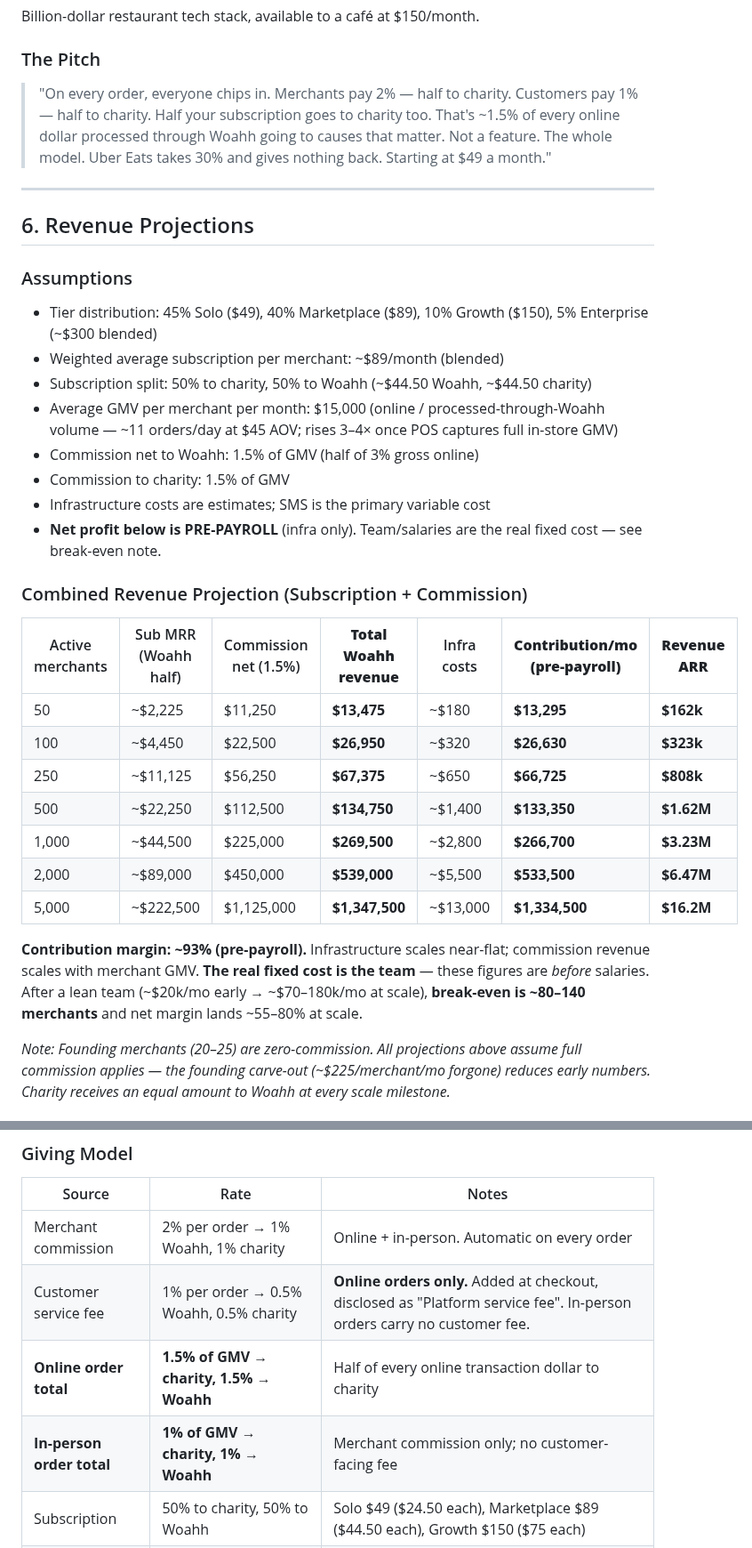
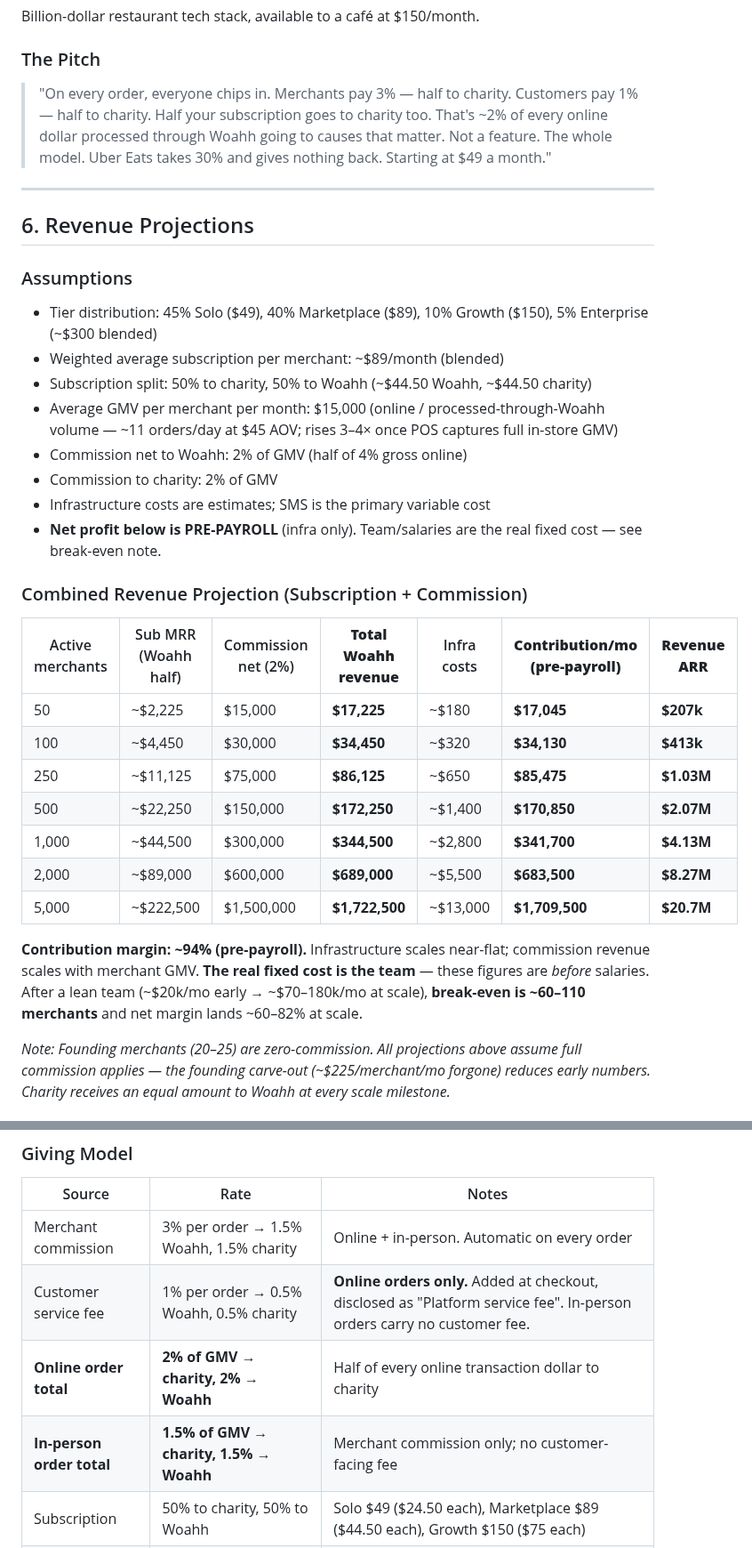
Before and after one commit to devsup76/hub-files, a Markdown page: docs/business/BUSINESS_STRATEGY.md, 2 parts joined by grey strips. Shown at 89% size. Drawn GitHub-style.

```diff
--- a/docs/business/BUSINESS_STRATEGY.md
+++ b/docs/business/BUSINESS_STRATEGY.md
@@ -237,7 +237,7 @@ Billion-dollar restaurant tech stack, available to a café at $150/month.
 
 ### The Pitch
 
-> "On every order, everyone chips in. Merchants pay 2% — half to charity. Customers pay 1% — half to charity. Half your subscription goes to charity too. That's ~1.5% of every online dollar processed through Woahh going to causes that matter. Not a feature. The whole model. Uber Eats takes 30% and gives nothing back. Starting at $49 a month."
+> "On every order, everyone chips in. Merchants pay 3% — half to charity. Customers pay 1% — half to charity. Half your subscription goes to charity too. That's ~2% of every online dollar processed through Woahh going to causes that matter. Not a feature. The whole model. Uber Eats takes 30% and gives nothing back. Starting at $49 a month."
 
 ---
 
@@ -248,24 +248,24 @@ Billion-dollar restaurant tech stack, available to a café at $150/month.
 - Weighted average subscription per merchant: ~$89/month (blended)
 - Subscription split: 50% to charity, 50% to Woahh (~$44.50 Woahh, ~$44.50 charity)
 - Average GMV per merchant per month: $15,000 (online / processed-through-Woahh volume — ~11 orders/day at $45 AOV; rises 3–4× once POS captures full in-store GMV)
-- Commission net to Woahh: 1.5% of GMV (half of 3% gross online)
-- Commission to charity: 1.5% of GMV
+- Commission net to Woahh: 2% of GMV (half of 4% gross online)
+- Commission to charity: 2% of GMV
 - Infrastructure costs are estimates; SMS is the primary variable cost
 - **Net profit below is PRE-PAYROLL** (infra only). Team/salaries are the real fixed cost — see break-even note.
 
 ### Combined Revenue Projection (Subscription + Commission)
 
-| Active merchants | Sub MRR (Woahh half) | Commission net (1.5%) | **Total Woahh revenue** | Infra costs | **Contribution/mo (pre-payroll)** | **Revenue ARR** |
+| Active merchants | Sub MRR (Woahh half) | Commission net (2%) | **Total Woahh revenue** | Infra costs | **Contribution/mo (pre-payroll)** | **Revenue ARR** |
 |---|---|---|---|---|---|---|
-| 50 | ~$2,225 | $11,250 | **$13,475** | ~$180 | **$13,295** | **$162k** |
-| 100 | ~$4,450 | $22,500 | **$26,950** | ~$320 | **$26,630** | **$323k** |
-| 250 | ~$11,125 | $56,250 | **$67,375** | ~$650 | **$66,725** | **$808k** |
-| 500 | ~$22,250 | $112,500 | **$134,750** | ~$1,400 | **$133,350** | **$1.62M** |
-| 1,000 | ~$44,500 | $225,000 | **$269,500** | ~$2,800 | **$266,700** | **$3.23M** |
-| 2,000 | ~$89,000 | $450,000 | **$539,000** | ~$5,500 | **$533,500** | **$6.47M** |
-| 5,000 | ~$222,500 | $1,125,000 | **$1,347,500** | ~$13,000 | **$1,334,500** | **$16.2M** |
+| 50 | ~$2,225 | $15,000 | **$17,225** | ~$180 | **$17,045** | **$207k** |
+| 100 | ~$4,450 | $30,000 | **$34,450** | ~$320 | **$34,130** | **$413k** |
+| 250 | ~$11,125 | $75,000 | **$86,125** | ~$650 | **$85,475** | **$1.03M** |
+| 500 | ~$22,250 | $150,000 | **$172,250** | ~$1,400 | **$170,850** | **$2.07M** |
+| 1,000 | ~$44,500 | $300,000 | **$344,500** | ~$2,800 | **$341,700** | **$4.13M** |
+| 2,000 | ~$89,000 | $600,000 | **$689,000** | ~$5,500 | **$683,500** | **$8.27M** |
+| 5,000 | ~$222,500 | $1,500,000 | **$1,722,500** | ~$13,000 | **$1,709,500** | **$20.7M** |
 
-**Contribution margin: ~93% (pre-payroll).** Infrastructure scales near-flat; commission revenue scales with merchant GMV. **The real fixed cost is the team** — these figures are *before* salaries. After a lean team (~$20k/mo early → ~$70–180k/mo at scale), **break-even is ~80–140 merchants** and net margin lands ~55–80% at scale.
+**Contribution margin: ~94% (pre-payroll).** Infrastructure scales near-flat; commission revenue scales with merchant GMV. **The real fixed cost is the team** — these figures are *before* salaries. After a lean team (~$20k/mo early → ~$70–180k/mo at scale), **break-even is ~60–110 merchants** and net margin lands ~60–82% at scale.
 
 *Note: Founding merchants (20–25) are zero-commission. All projections above assume full commission applies — the founding carve-out (~$225/merchant/mo forgone) reduces early numbers. Charity receives an equal amount to Woahh at every scale milestone.*
 
@@ -318,10 +318,10 @@ The `donation_ledger` table records every charitable contribution: source (GMV-m
 
 | Source | Rate | Notes |
 |---|---|---|
-| Merchant commission | 2% per order → 1% Woahh, 1% charity | Online + in-person. Automatic on every order |
+| Merchant commission | 3% per order → 1.5% Woahh, 1.5% charity | Online + in-person. Automatic on every order |
 | Customer service fee | 1% per order → 0.5% Woahh, 0.5% charity | **Online orders only.** Added at checkout, disclosed as "Platform service fee". In-person orders carry no customer fee. |
-| **Online order total** | **1.5% of GMV → charity, 1.5% → Woahh** | Half of every online transaction dollar to charity |
-| **In-person order total** | **1% of GMV → charity, 1% → Woahh** | Merchant commission only; no customer-facing fee |
+| **Online order total** | **2% of GMV → charity, 2% → Woahh** | Half of every online transaction dollar to charity |
+| **In-person order total** | **1.5% of GMV → charity, 1.5% → Woahh** | Merchant commission only; no customer-facing fee |
 | Subscription | 50% to charity, 50% to Woahh | Solo $49 ($24.50 each), Marketplace $89 ($44.50 each), Growth $150 ($75 each) |
 | Voluntary rate | Merchant-configurable above floor | Slider in Donate dashboard |
 | Promoted listings | 70% → charity, 30% → Woahh | Promotion fee split on `/eat` sponsored listings |
```
Also changed, not shown: other parts of docs/business/BUSINESS_STRATEGY.md (+30 -30 lines).
